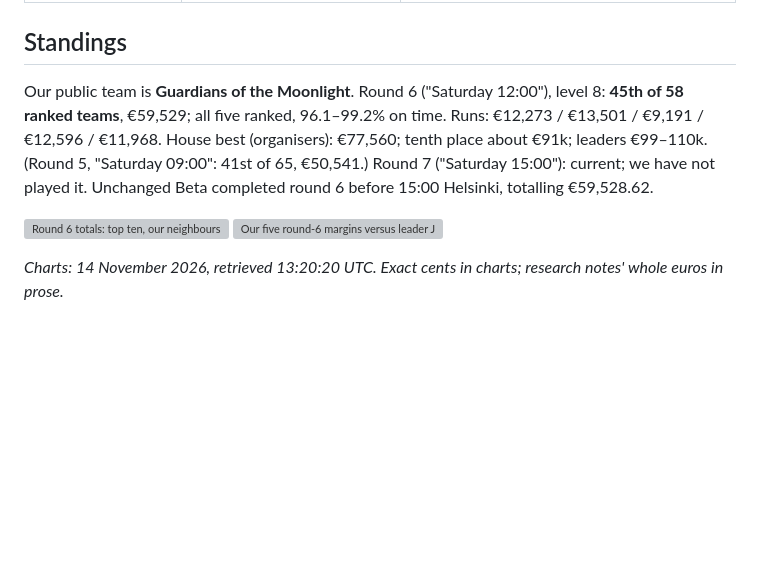
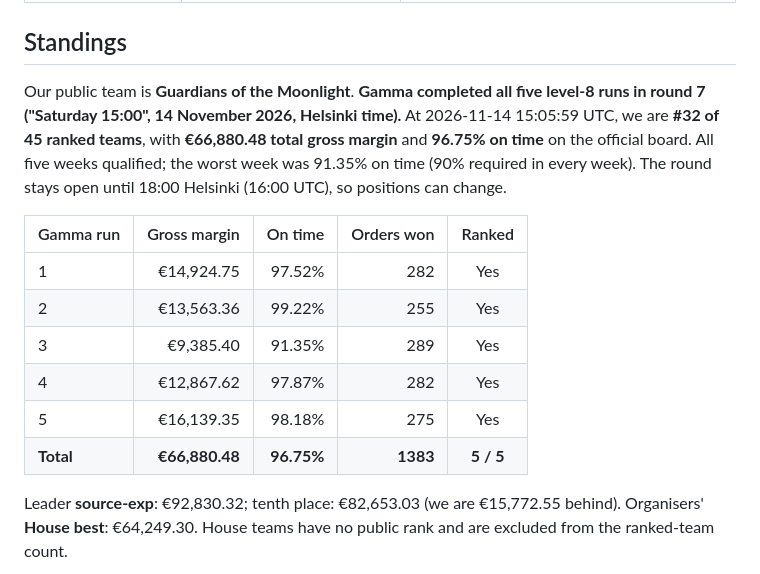
Before and after one commit to KotvicCodes/Cheap-Drive, a Markdown page: README.md, the part around one of its changes. Drawn GitHub-style; blank space fills up the shorter version; grey boxes are pictures that could not be loaded.

```diff
--- a/README.md
+++ b/README.md
@@ -29,15 +29,25 @@ All event times are **Helsinki time (EET, UTC+2)**:
 
 ## Standings
 
-Our public team is **Guardians of the Moonlight**. Round 6 ("Saturday 12:00"), level 8:
-**45th of 58 ranked teams**, €59,529; all five ranked, 96.1–99.2% on time.
-Runs: €12,273 / €13,501 / €9,191 / €12,596 / €11,968. House best (organisers):
-€77,560; tenth place about €91k; leaders €99–110k. (Round 5, "Saturday 09:00":
-41st of 65, €50,541.) Round 7 ("Saturday 15:00"): current; we have not played it.
-Unchanged Beta completed round 6 before 15:00 Helsinki, totalling €59,528.62.
+Our public team is **Guardians of the Moonlight**. **Gamma completed all five
+level-8 runs in round 7 ("Saturday 15:00", 14 November 2026, Helsinki time).**
+At 2026-11-14 15:05:59 UTC, we are **#32 of 45 ranked teams**, with
+**€66,880.48 total gross margin** and **96.75% on time**
+on the official board. All five weeks qualified; the worst week was
+91.35% on time (90% required in every week).
+The round stays open until 18:00 Helsinki (16:00 UTC), so positions can change.
 
-![Round 6 totals: top ten, our neighbours and House best; our team highlighted](docs/screenshots/round6-totals.svg)
-![Our five round-6 margins versus leader Juhus](docs/screenshots/round6-runs.svg)
+| Gamma run | Gross margin | On time | Orders won | Ranked |
+| --- | ---: | ---: | ---: | :---: |
+| 1 | €14,924.75 | 97.52% | 282 | Yes |
+| 2 | €13,563.36 | 99.22% | 255 | Yes |
+| 3 | €9,385.40 | 91.35% | 289 | Yes |
+| 4 | €12,867.62 | 97.87% | 282 | Yes |
+| 5 | €16,139.35 | 98.18% | 275 | Yes |
+| **Total** | **€66,880.48** | **96.75%** | **1383** | **5 / 5** |
 
-*Charts: 14 November 2026, retrieved 13:20:20 UTC. Exact cents in charts; research notes' whole euros in prose.*
+Leader **source-exp**: €92,830.32; tenth place:
+€82,653.03 (we are €15,772.55 behind).
+Organisers' **House best**: €64,249.30.
+House teams have no public rank and are excluded from the ranked-team count.
 
```
Also changed, not shown: other parts of README.md (+15 -2 lines), docs/research/gamma-board-round7.md (added, +55 -0 lines), docs/screenshots/README.md (+16 -3 lines), docs/screenshots/leaderboard-round7-team.png (added), docs/screenshots/leaderboard-round7.png, 2 other files.
